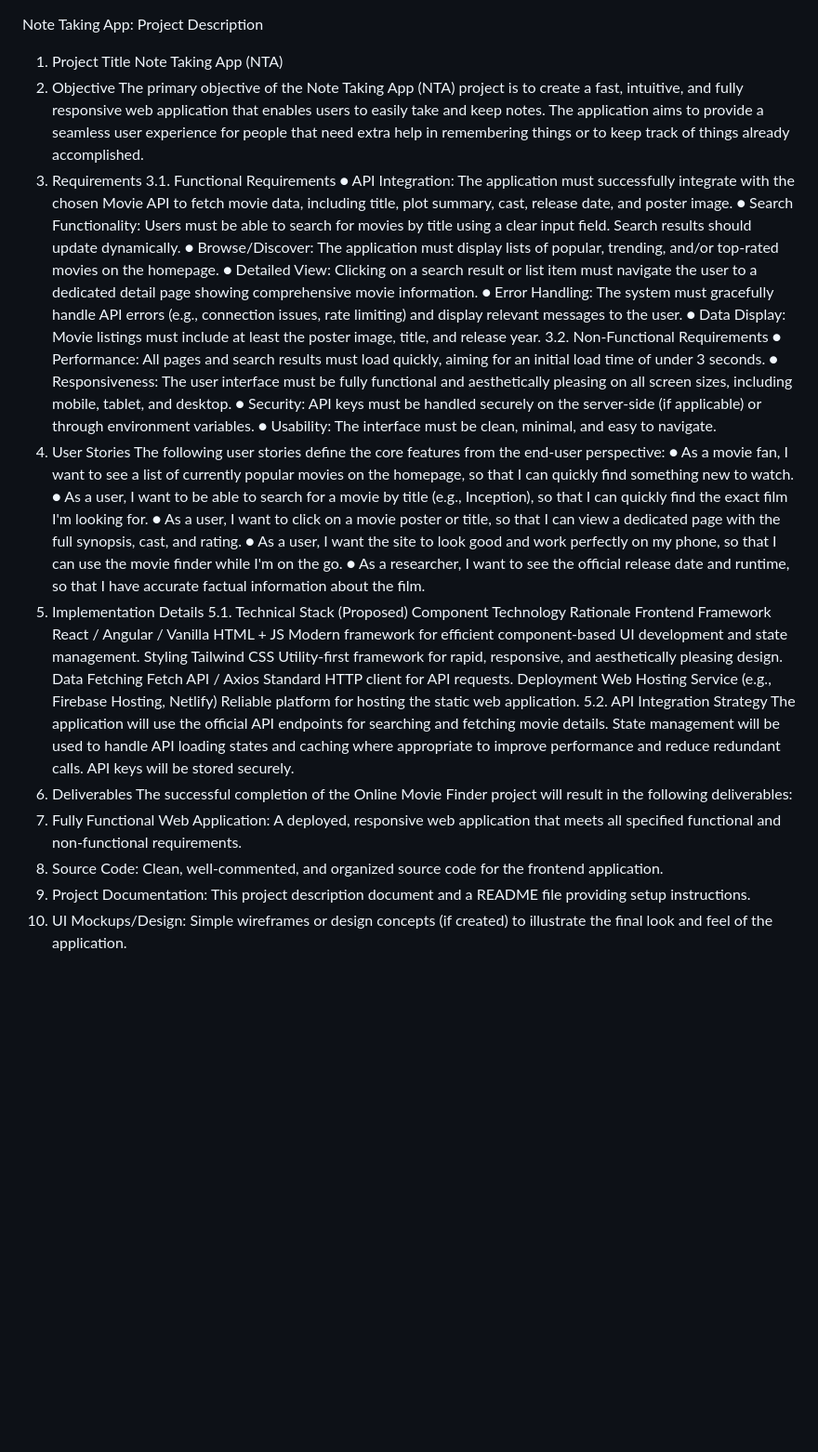
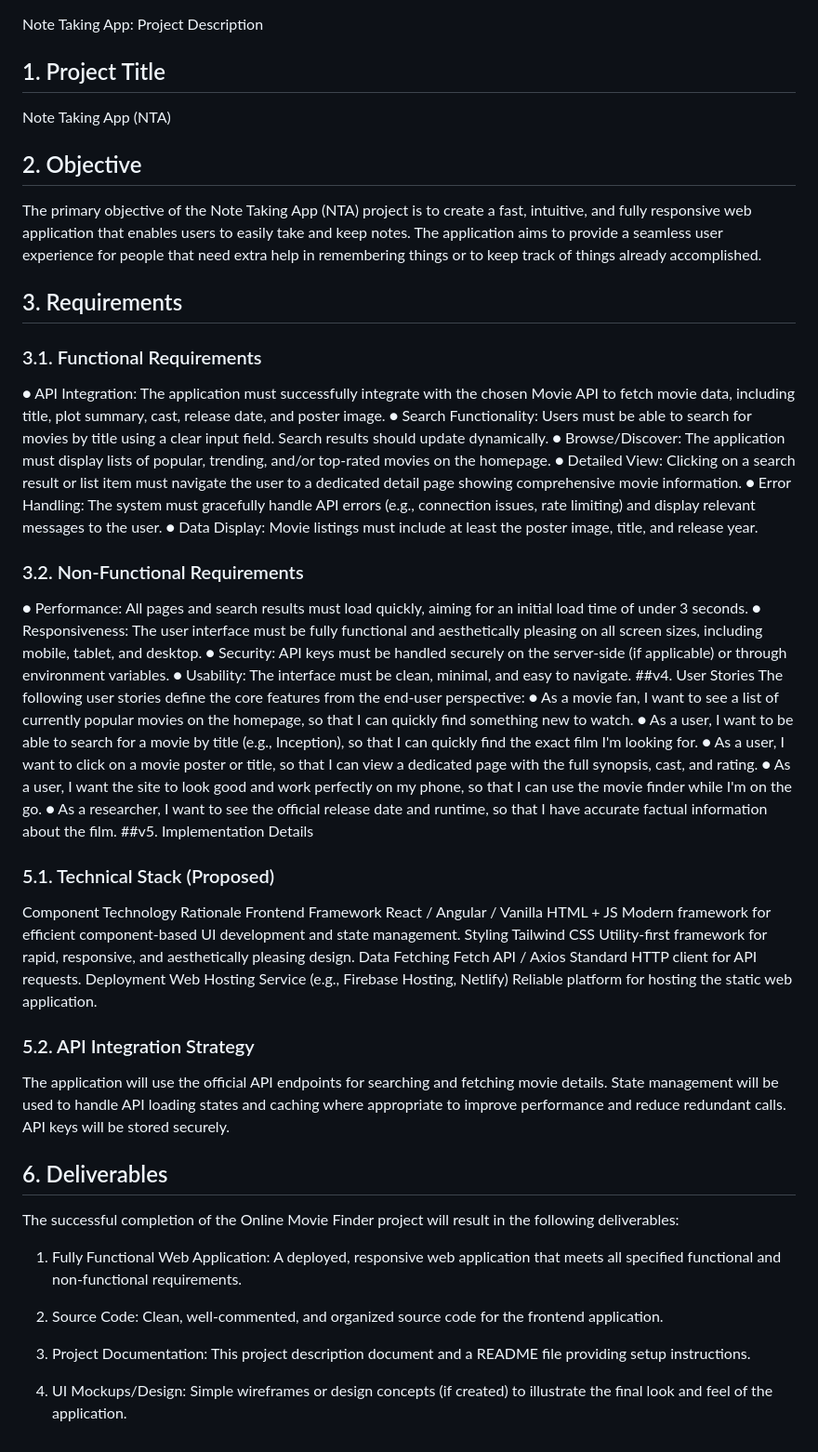
Before and after one commit to NosamRed/Note-Taking-App, a Markdown page: project_description.md, the part around the change. Shown at 93% size. Drawn GitHub-style; blank space fills up the shorter version.

```diff
--- a/project_description.md
+++ b/project_description.md
@@ -1,30 +1,30 @@
 Note Taking App: Project Description
-1. Project Title
+## 1. Project Title
 Note Taking App (NTA)
-2. Objective
+## 2. Objective
 The primary objective of the Note Taking App (NTA) project is to create a fast, intuitive, and fully responsive web application that enables users to easily take and keep notes. The application aims to provide a seamless user experience for people that need extra help in remembering things or to keep track of things already accomplished.
-3. Requirements
-3.1. Functional Requirements
+## 3. Requirements
+### 3.1. Functional Requirements
 ● API Integration: The application must successfully integrate with the chosen Movie API to fetch movie data, including title, plot summary, cast, release date, and poster image.
 ● Search Functionality: Users must be able to search for movies by title using a clear input field. Search results should update dynamically.
 ● Browse/Discover: The application must display lists of popular, trending, and/or top-rated movies on the homepage.
 ● Detailed View: Clicking on a search result or list item must navigate the user to a dedicated detail page showing comprehensive movie information.
 ● Error Handling: The system must gracefully handle API errors (e.g., connection issues, rate limiting) and display relevant messages to the user.
 ● Data Display: Movie listings must include at least the poster image, title, and release year.
-3.2. Non-Functional Requirements
+### 3.2. Non-Functional Requirements
 ● Performance: All pages and search results must load quickly, aiming for an initial load time of under 3 seconds.
 ● Responsiveness: The user interface must be fully functional and aesthetically pleasing on all screen sizes, including mobile, tablet, and desktop.
 ● Security: API keys must be handled securely on the server-side (if applicable) or through environment variables.
 ● Usability: The interface must be clean, minimal, and easy to navigate.
-4. User Stories
+##v4. User Stories
 The following user stories define the core features from the end-user perspective:
 ● As a movie fan, I want to see a list of currently popular movies on the homepage, so that I can quickly find something new to watch.
 ● As a user, I want to be able to search for a movie by title (e.g., Inception), so that I can quickly find the exact film I'm looking for.
 ● As a user, I want to click on a movie poster or title, so that I can view a dedicated page with the full synopsis, cast, and rating.
 ● As a user, I want the site to look good and work perfectly on my phone, so that I can use the movie finder while I'm on the go.
 ● As a researcher, I want to see the official release date and runtime, so that I have accurate factual information about the film.
-5. Implementation Details
-5.1. Technical Stack (Proposed)
+##v5. Implementation Details
+### 5.1. Technical Stack (Proposed)
 Component
 Technology
 Rationale
@@ -40,12 +40,13 @@ Standard HTTP client for API requests.
 Deployment
 Web Hosting Service (e.g., Firebase Hosting, Netlify)
 Reliable platform for hosting the static web application.
-5.2. API Integration Strategy
+### 5.2. API Integration Strategy
 The application will use the official API endpoints for searching and fetching movie details. State management will be used to handle API loading states and caching where appropriate to improve performance and reduce redundant calls. API keys will be stored securely.
-6. Deliverables
+## 6. Deliverables
 The successful completion of the Online Movie Finder project will result in the following
 deliverables:
 1. Fully Functional Web Application: A deployed, responsive web application that meets all specified functional and non-functional requirements.
 2. Source Code: Clean, well-commented, and organized source code for the frontend application.
 3. Project Documentation: This project description document and a README file providing setup instructions.
+
 4. UI Mockups/Design: Simple wireframes or design concepts (if created) to illustrate the final look and feel of the application.
```
